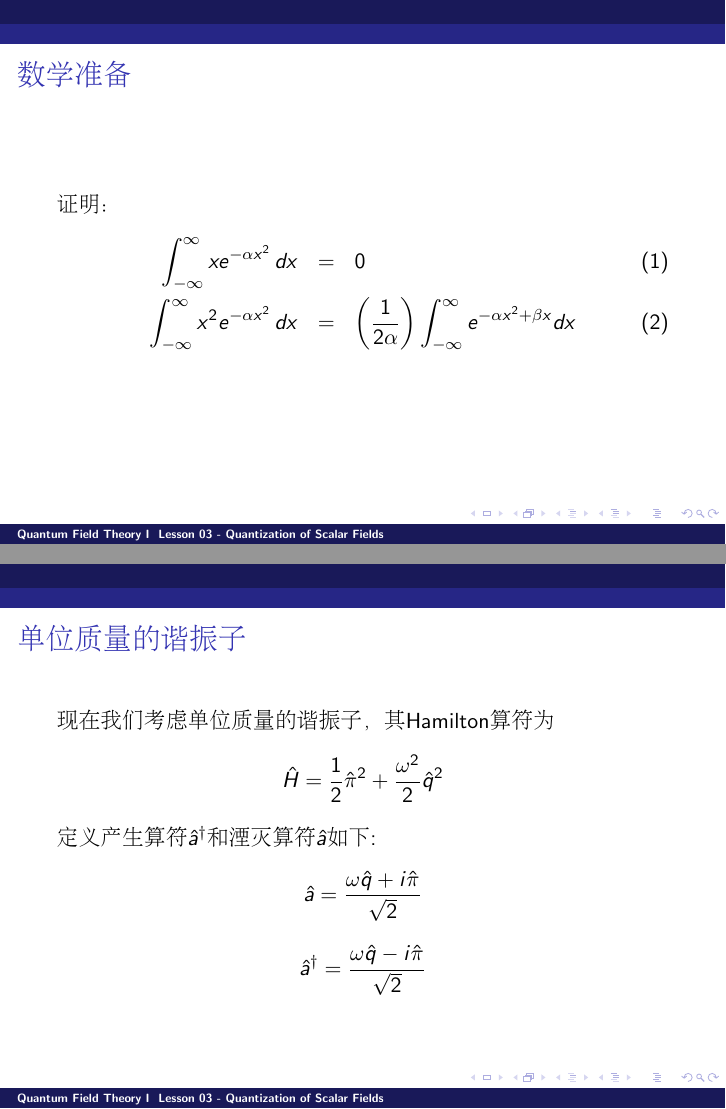
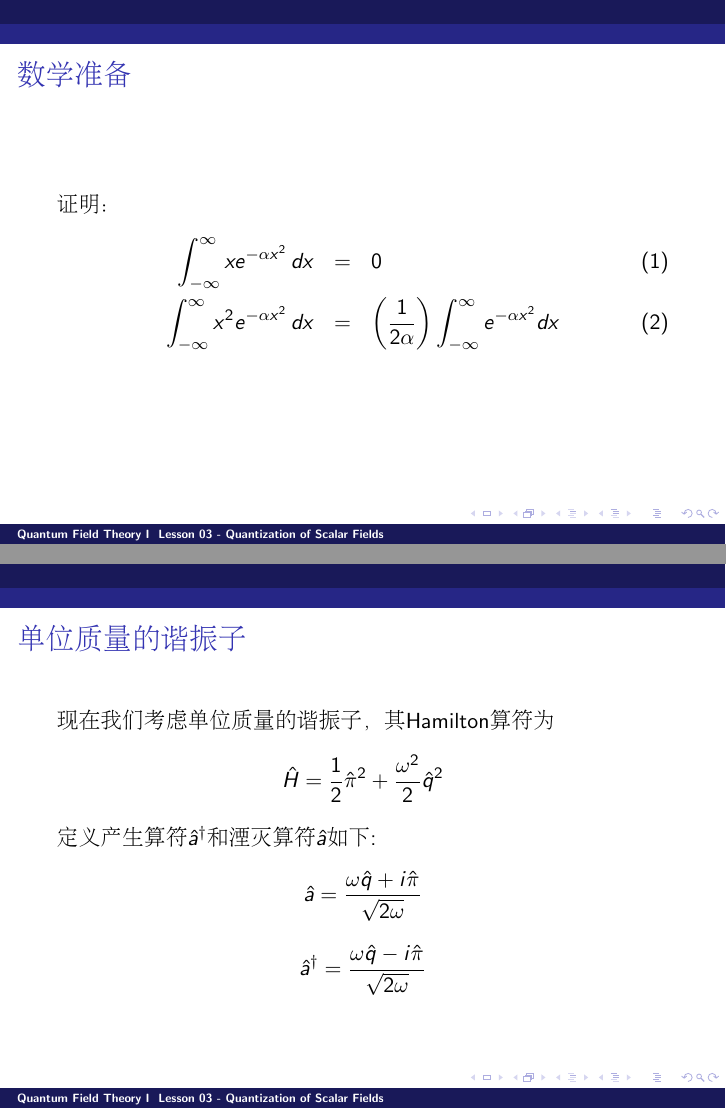
Before and after one commit to zqhuang/SYSU_QFTI, LaTeX slides (Lesson03_QuantizationOfScalarFields.tex): pages 4 and 8 of 12, joined at a grey line. Compiled offline with pdfLaTeX.

Commit message:
update Lesson03

```diff
--- a/Lesson03_QuantizationOfScalarFields.tex
+++ b/Lesson03_QuantizationOfScalarFields.tex
@@ -64,7 +64,7 @@ $$S = \int dt\,  \left[\frac{m}{2}\dot q^2 - V(q)\right]$$
 证明：
 \begin{eqnarray}
 \int_{-\infty}^{\infty} x e^{-\alpha x^2 }\, dx &=& 0 \\
-\int_{-\infty}^{\infty} x^2 e^{-\alpha x^2 }\, dx &=& \left(\frac{1}{2\alpha}\right) \int_{-\infty}^{\infty} e^{-\alpha x^2 + \beta x} dx
+\int_{-\infty}^{\infty} x^2 e^{-\alpha x^2 }\, dx &=& \left(\frac{1}{2\alpha}\right) \int_{-\infty}^{\infty} e^{-\alpha x^2} dx
 \end{eqnarray}
 \ech
 \end{frame}
@@ -114,8 +114,8 @@ $$[\hatq, \hatpi] = i$$
 现在我们考虑单位质量的谐振子，其Hamilton算符为
 $$\hat{H} = \frac{1}{2}\hatpi^2 + \frac{\omega^2}{2}\hatq^2$$
 定义产生算符$\adag$和湮灭算符$\hata$如下:
-$$\hata = \frac{\omega\hatq + i\hatpi}{\sqrt{2}}$$
-$$\adag = \frac{\omega\hatq - i\hatpi}{\sqrt{2}}$$
+$$\hata = \frac{\omega\hatq + i\hatpi}{\sqrt{2\omega}}$$
+$$\adag = \frac{\omega\hatq - i\hatpi}{\sqrt{2\omega}}$$
 
 \ech
 \end{frame}
```
Also changed, not shown: Lesson03_QuantizationOfScalarFields.pdf, Lesson03_QuantizationOfScalarFields.tex (4 more changed lines).
